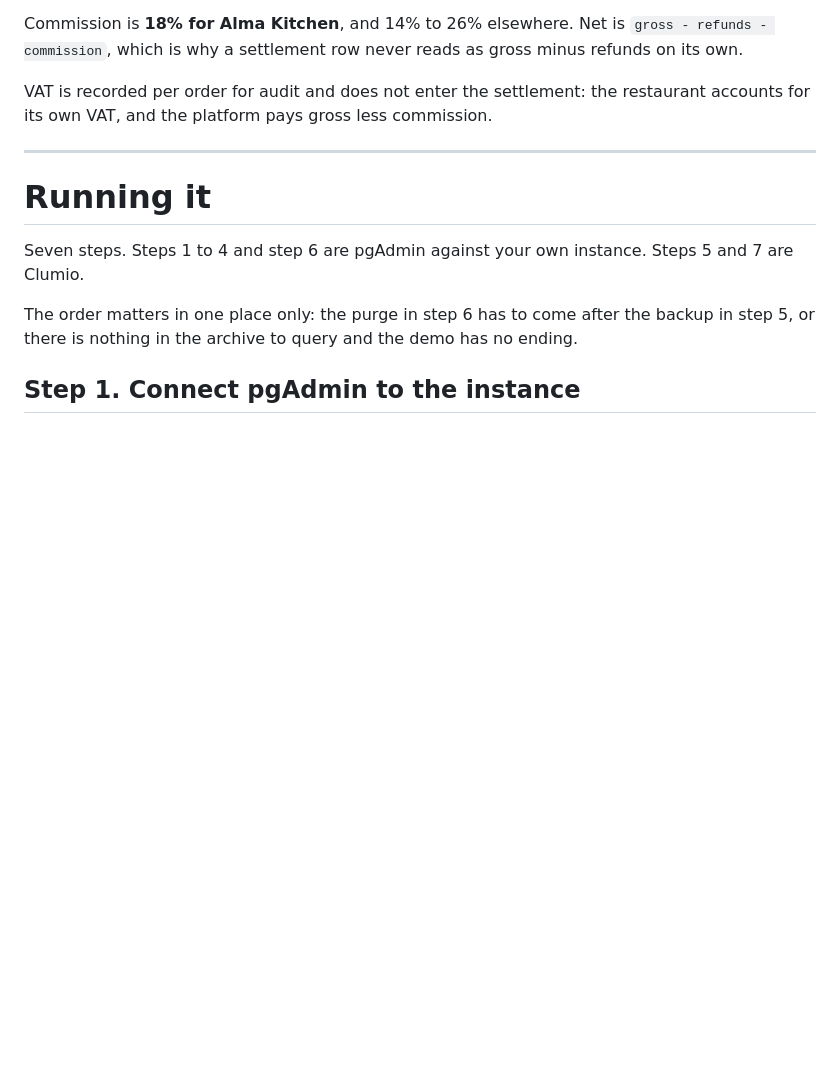
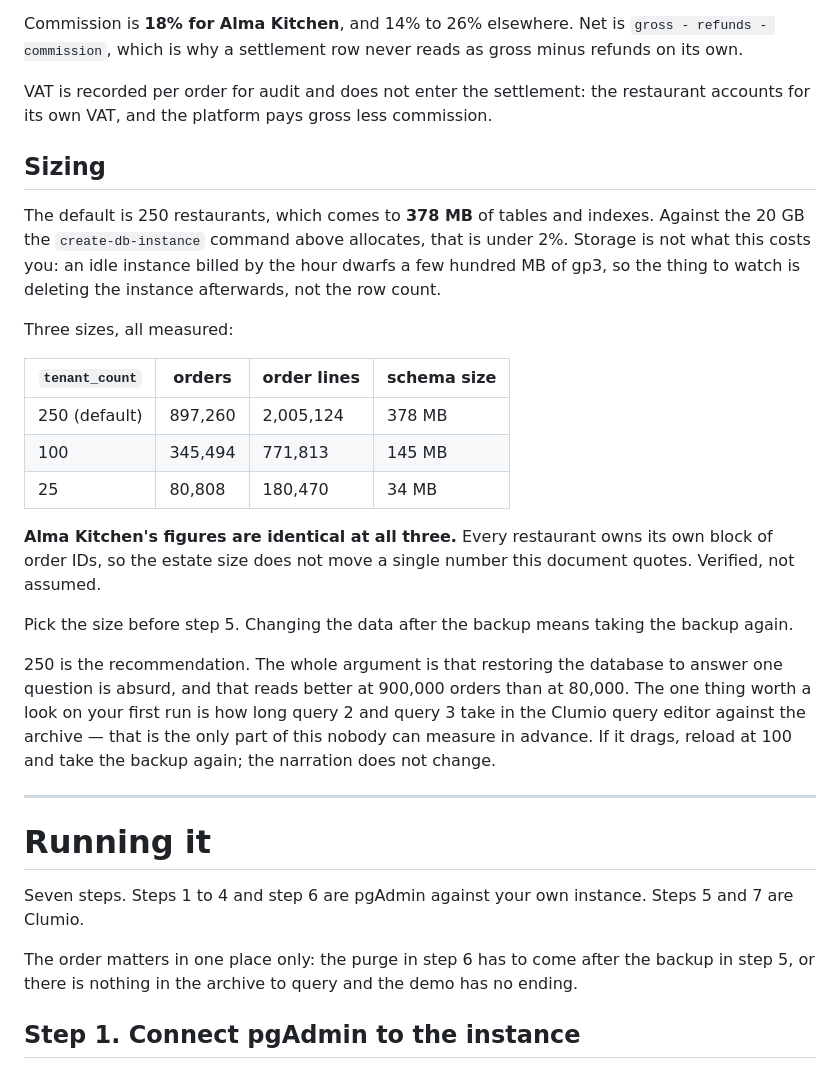
Before and after one commit to trekintech/Clumio-Demo, a Markdown page: docs/rds-audit-scenario.md, the part around the change. Rendered like a GitHub page; blank space fills up the shorter version.

Commit message:
Document the dataset footprint and the size knob
Adds measured sizes at 250, 100 and 25 restaurants, and records that
Alma Kitchen's February figures are identical at all three, which is the
property that makes the knob safe to turn. Notes that the choice has to
be made before the backup.

Co-Authored-By: Claude Opus 5 <noreply@anthropic.com>
Claude-Session: https://claude.ai/code/session_01M1hs5VhrxaTVNFigctacYD

```diff
--- a/docs/rds-audit-scenario.md
+++ b/docs/rds-audit-scenario.md
@@ -100,6 +100,36 @@ gross minus refunds on its own.
 VAT is recorded per order for audit and does not enter the settlement: the
 restaurant accounts for its own VAT, and the platform pays gross less
 commission.
+
+## Sizing
+
+The default is 250 restaurants, which comes to **378 MB** of tables and
+indexes. Against the 20 GB the `create-db-instance` command above allocates,
+that is under 2%. Storage is not what this costs you: an idle instance billed
+by the hour dwarfs a few hundred MB of gp3, so the thing to watch is deleting
+the instance afterwards, not the row count.
+
+Three sizes, all measured:
+
+| `tenant_count` | orders | order lines | schema size |
+|---|---|---|---|
+| 250 (default) | 897,260 | 2,005,124 | 378 MB |
+| 100 | 345,494 | 771,813 | 145 MB |
+| 25 | 80,808 | 180,470 | 34 MB |
+
+**Alma Kitchen's figures are identical at all three.** Every restaurant owns
+its own block of order IDs, so the estate size does not move a single number
+this document quotes. Verified, not assumed.
+
+Pick the size before step 5. Changing the data after the backup means taking
+the backup again.
+
+250 is the recommendation. The whole argument is that restoring the database to
+answer one question is absurd, and that reads better at 900,000 orders than at
+80,000. The one thing worth a look on your first run is how long query 2 and
+query 3 take in the Clumio query editor against the archive — that is the only
+part of this nobody can measure in advance. If it drags, reload at 100 and take
+the backup again; the narration does not change.
 
 ---
 
```
